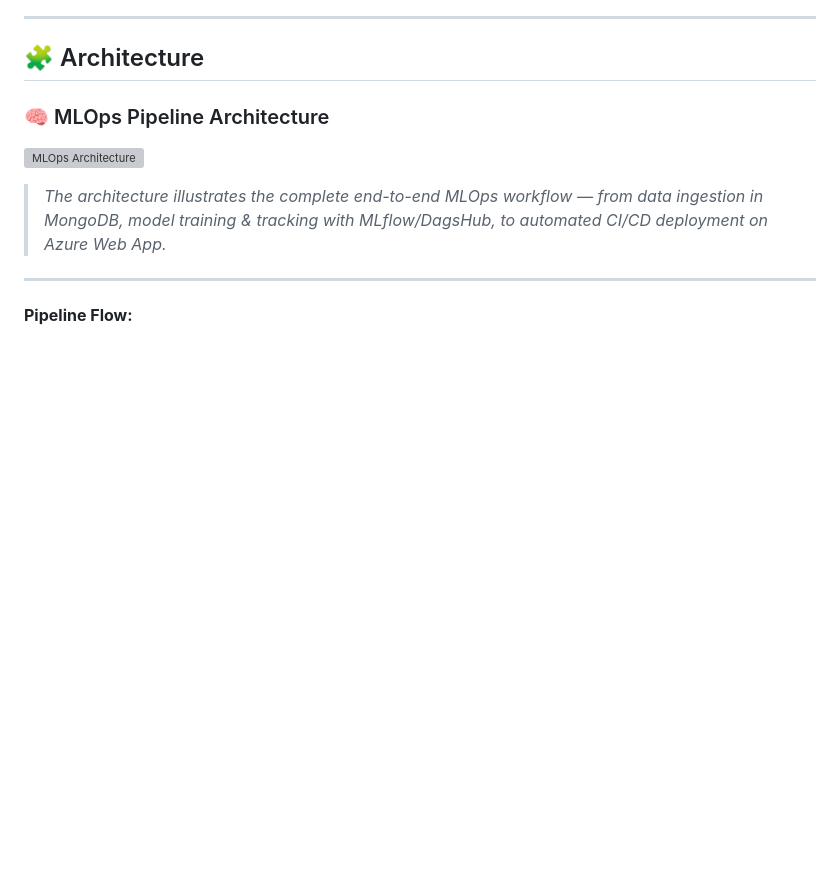
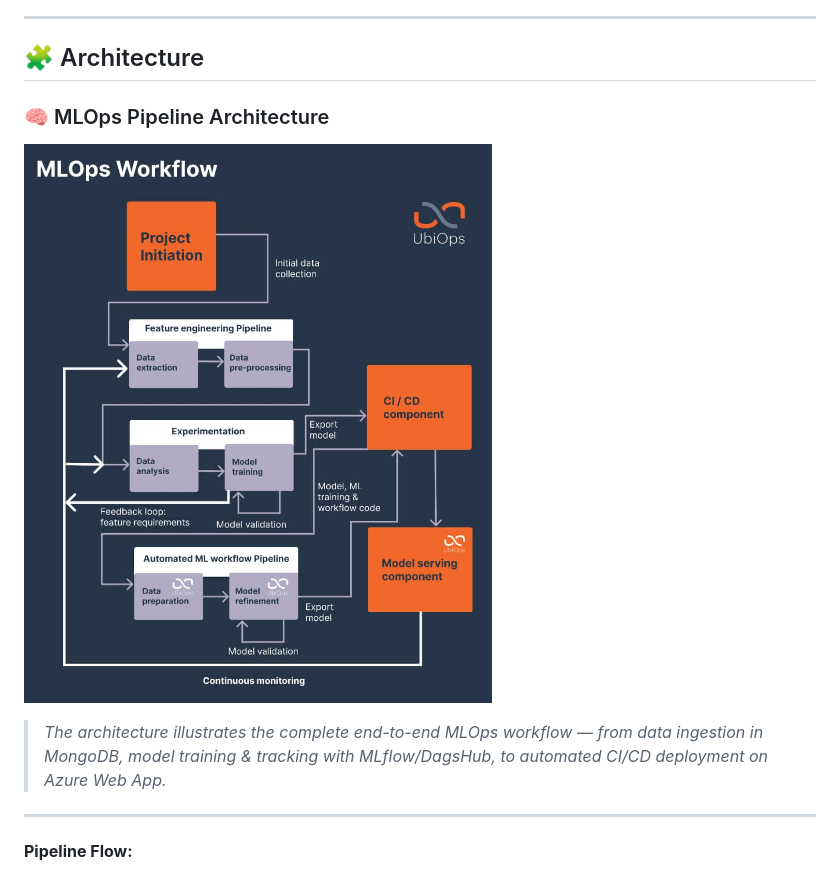
Before and after one commit to AlhassanAbubakarjnr/NetworkSecurity_Ml_Project, a Markdown page: README.md, the part around the change. Rendered like a GitHub page; blank space fills up the shorter version; grey boxes are pictures that could not be loaded.

```diff
--- a/README.md
+++ b/README.md
@@ -26,7 +26,8 @@ It covers every phase of a modern ML lifecycle — **data collection**, **traini
 
 ### 🧠 MLOps Pipeline Architecture
 
-![MLOps Architecture](docs\mlops_architecture.jpg)
+![MLOps Architecture](https://github.com/AlhassanAbubakarjnr/NetworkSecurity_Ml_Project/raw/main/docs/mlops_architecture.jpg)
+
 
 > *The architecture illustrates the complete end-to-end MLOps workflow — from data ingestion in MongoDB, model training & tracking with MLflow/DagsHub, to automated CI/CD deployment on Azure Web App.*
 
```
